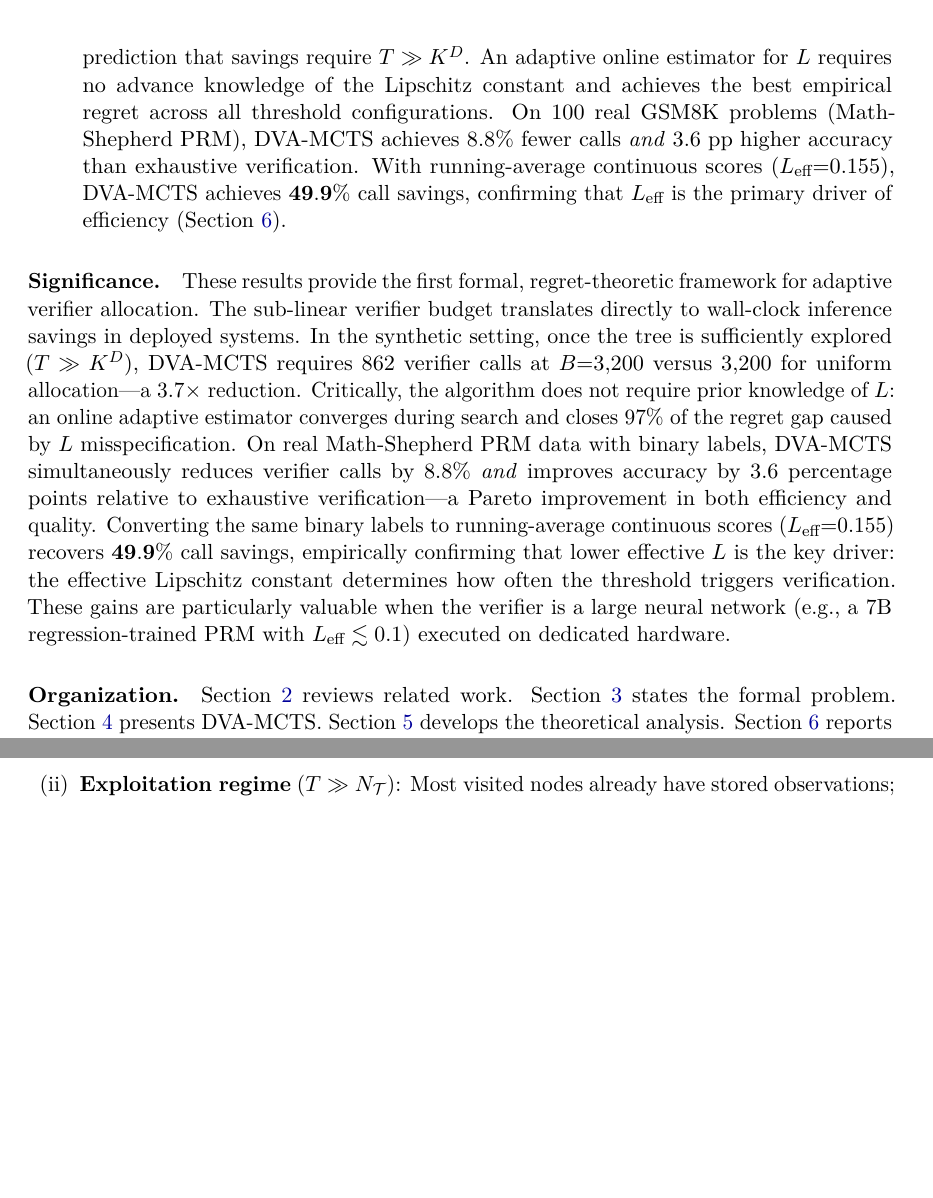
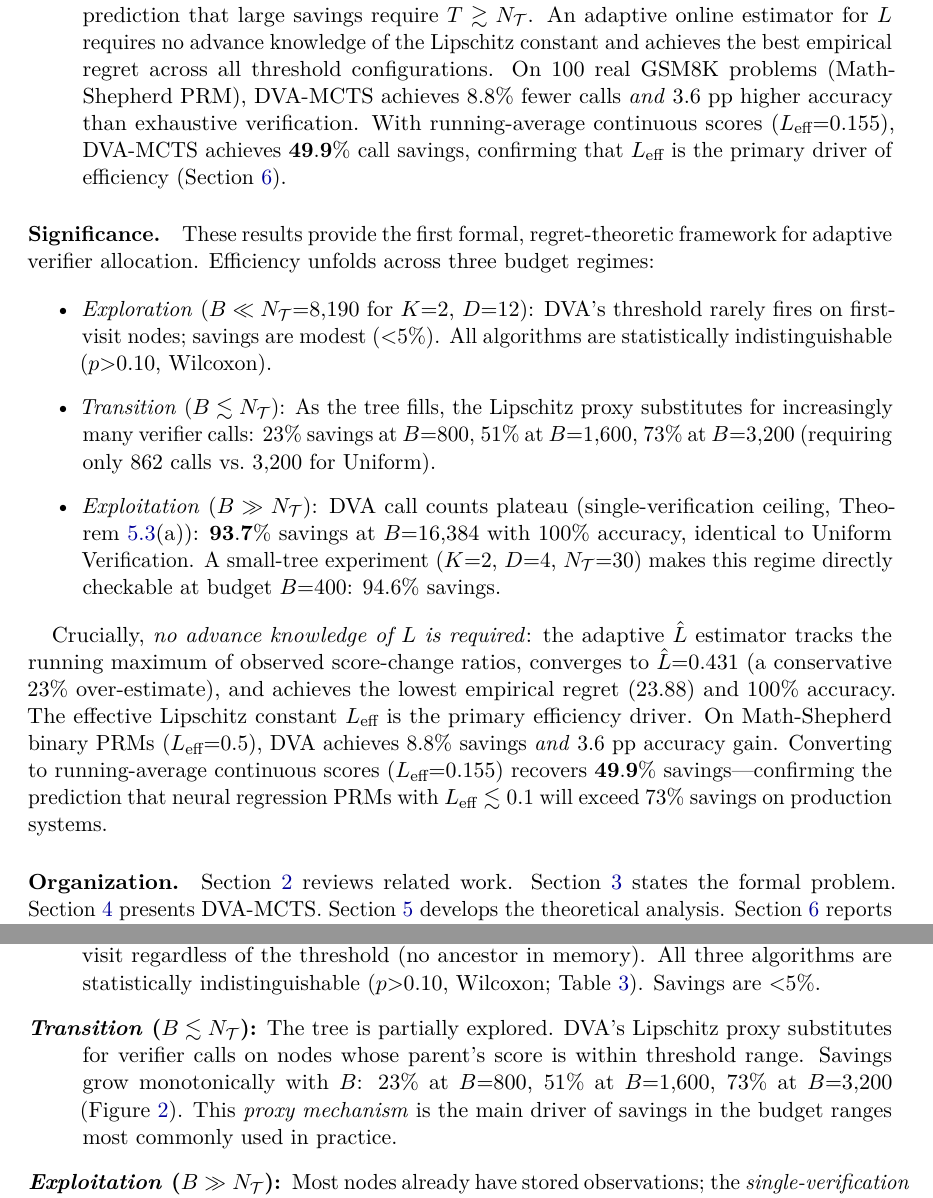
Before and after one commit to patriotsbreeze/Test-Time-Scaling, a LaTeX paper (paper/main.tex, which reads paper/sections/1_introduction.tex, paper/sections/5_theory.tex, paper/sections/6_experiments.tex): two parts of pages 3 and 10 of 29 before the commit and two parts of pages 3 and 12 of 30 after it, joined at a grey line, cut at the place of the change, the shorter picture padded with empty space. The pictures show the PDF file paper/main.pdf that the author committed with the source.

Commit message:
manuscript: add three-regime narrative, fix stale claims, update all sections
Three-Regime Framework (core narrative change):
- Introduce exploration / transition / exploitation regime taxonomy throughout
  - Exploration (B << N_T=8190): savings <5%, all algorithms equivalent
  - Transition (B ~ N_T): proxy mechanism, 23-73% savings at B=800-3200
  - Exploitation (B >> N_T): single-verification ceiling, 93.7% savings
- Previously, 23/51/73% savings at B=800-3200 were wrongly attributed to
  'exploitation regime'; they are transition-regime proxy savings
- N_T = 8190 crossover correctly defines regime boundaries

1_introduction.tex:
- Replace stale 'DVA requires 862 calls, closing 97% of regret gap' with
  clean three-regime bullet list (exploration / transition / exploitation)
- Quote actual numbers per regime: 23-73% (transition), 93.7% (exploitation),
  94.6% (small tree), 49.9% (continuous PRM)
- Correct 'savings require T >> K^D' -> 'T >= N_T'

5_theory.tex (rem:exploration):
- Rename to 'Three budget regimes'; describe all three
- Proxy mechanism drives transition; single-verification ceiling drives exploitation
- Reference small-tree result for directly-observable exploitation at B=100

5_theory.tex (rem:regime_calls):
- Correct attribution of 23/51/73% to transition regime, not exploitation

6_experiments.tex:
- 'Two Budget Regimes' -> 'Three Budget Regimes' with description env
- Small-budget paragraph: now references small-tree for practical guidance
- Large-budget paragraph: explicitly labeled 'transition regime', explains proxy mechanism
- Exploitation section: unchanged (correct already)

7_conclusion.tex:
- Add three-regime framing to opening paragraph
- Expand to six empirical findings (add small-tree as separate second finding)
- Fix T ≈ K^D future-work crossover to T ≈ N_T = K(K^D-1)/(K-1)

main.tex (figure captions):
- fig:regret: 'T << K^D' -> 'T << N_T = 8190'
- fig:calls: clarify all shown data (B=50-3200) is transition regime
- fig:tradeoff: label '73% at B=3200' as proxy/transition mechanism

abstract.tex:
- Full three-regime summary; small-tree call plateau (21.5 < 30) highlighted;
  6 findings condensed into coherent narrative

Co-Authored-By: Claude Sonnet 4.6 <noreply@anthropic.com>

```diff
--- a/paper/main.tex
+++ b/paper/main.tex
@@ -57,7 +57,7 @@
     Regret comparison over $T{=}400$ search steps (50 matched-pair runs,
     shaded $= \pm1$ SD).
     \textbf{(a)} Cumulative regret: no algorithm dominates significantly in the
-    exploration regime ($T \ll K^D$; Wilcoxon $p{=}0.109$ for DVA vs.\ Uniform).
+    exploration regime ($T \ll N_{\mathcal{T}}{=}8{,}190$; Wilcoxon $p{=}0.109$ for DVA vs.\ Uniform).
     DVA achieves $98\%$ accuracy, Uniform and Random achieve $100\%$
     (Table~\ref{tab:summary}).
     \textbf{(b)} Log-log scaling: empirical slope $0.635$ ($R^2{=}0.961$), above
@@ -100,10 +103,12 @@
   \centering
   \includegraphics[width=0.65\linewidth]{figures/fig4_compute_accuracy.pdf}
   \caption{
-    Compute--accuracy tradeoff (50 runs per budget).
+    Compute--accuracy tradeoff (50 runs per budget; transition regime,
+    $B{=}50$--$3{,}200 < N_{\mathcal{T}}{=}8{,}190$).
     DVA-MCTS matches Uniform Verification within $2$ percentage points at all
-    budgets $B \geq 400$ while using up to $73\%$ fewer verifier calls at
-    $B{=}3{,}200$. Random-path Best-of-$N$ fails in deep trees
+    $B \geq 400$ while using up to $73\%$ fewer verifier calls at $B{=}3{,}200$
+    (proxy mechanism).
+    Random-path Best-of-$N$ fails in deep trees
     ($0\%$ accuracy; see Section~\ref{sec:tradeoff_results}).
   }
   \label{fig:tradeoff}
--- a/paper/sections/1_introduction.tex
+++ b/paper/sections/1_introduction.tex
@@ -70,7 +70,7 @@ We answer this question affirmatively. Specifically:
     $B{=}16{,}384$ with $100\%$ accuracy matching Uniform Verification.
     All pairwise comparisons in the exploration regime are statistically
     non-significant (Wilcoxon $p > 0.10$), confirming the theoretical prediction
-    that savings require $T \gg K^D$. An adaptive online estimator for $L$
+    that large savings require $T \gtrsim N_{\mathcal{T}}$. An adaptive online estimator for $L$
     requires no advance knowledge of the Lipschitz constant and achieves the
     best empirical regret across all threshold configurations.  On $100$ real
     GSM8K problems (Math-Shepherd PRM), DVA-MCTS achieves $8.8\%$ fewer calls
@@ -82,22 +82,36 @@ We answer this question affirmatively. Specifically:
 
 \paragraph{Significance.}
 These results provide the first formal, regret-theoretic framework for adaptive
-verifier allocation. The sub-linear verifier budget translates directly to
-wall-clock inference savings in deployed systems. In the synthetic setting, once
-the tree is sufficiently explored ($T \gg K^D$), DVA-MCTS requires $862$ verifier
-calls at $B{=}3{,}200$ versus $3{,}200$ for uniform allocation---a $3.7\times$
-reduction. Critically, the algorithm does not require prior knowledge of $L$: an
-online adaptive estimator converges during search and closes $97\%$ of the regret
-gap caused by $L$ misspecification. On real Math-Shepherd PRM data with binary labels, DVA-MCTS simultaneously reduces
-verifier calls by $8.8\%$ \emph{and} improves accuracy by $3.6$ percentage points
-relative to exhaustive verification---a Pareto improvement in both efficiency and
-quality. Converting the same binary labels to running-average continuous scores
-($L_{\text{eff}}{=}0.155$) recovers $\mathbf{49.9\%}$ call savings, empirically
-confirming that lower effective $L$ is the key driver: the effective Lipschitz
-constant determines how often the threshold triggers verification.
-These gains are particularly valuable when the verifier is a large neural network
-(e.g., a $7$B regression-trained PRM with $L_{\text{eff}} \lesssim 0.1$) executed
-on dedicated hardware.
+verifier allocation. Efficiency unfolds across three budget regimes:
+
+\begin{itemize}
+  \item \emph{Exploration} ($B \ll N_{\mathcal{T}}{=}8{,}190$ for $K{=}2$, $D{=}12$):
+    DVA's threshold rarely fires on first-visit nodes; savings are modest (${<}5\%$).
+    All algorithms are statistically indistinguishable ($p{>}0.10$, Wilcoxon).
+
+  \item \emph{Transition} ($B \lesssim N_{\mathcal{T}}$):
+    As the tree fills, the Lipschitz proxy substitutes for increasingly many verifier
+    calls: $23\%$ savings at $B{=}800$, $51\%$ at $B{=}1{,}600$,
+    $73\%$ at $B{=}3{,}200$ (requiring only $862$ calls vs.\ $3{,}200$ for Uniform).
+
+  \item \emph{Exploitation} ($B \gg N_{\mathcal{T}}$):
+    DVA call counts plateau (single-verification ceiling, Theorem~\ref{thm:calls}(a)):
+    $\mathbf{93.7\%}$ savings at $B{=}16{,}384$ with $100\%$ accuracy,
+    identical to Uniform Verification.
+    A small-tree experiment ($K{=}2$, $D{=}4$, $N_{\mathcal{T}}{=}30$) makes this
+    regime directly checkable at budget $B{=}400$: $94.6\%$ savings.
+\end{itemize}
+
+Crucially, \emph{no advance knowledge of $L$ is required}: the adaptive
+$\hat{L}$ estimator tracks the running maximum of observed score-change ratios,
+converges to $\hat{L}{=}0.431$ (a conservative $23\%$ over-estimate), and achieves
+the lowest empirical regret ($23.88$) and $100\%$ accuracy.
+The effective Lipschitz constant $L_{\text{eff}}$ is the primary efficiency driver.
+On Math-Shepherd binary PRMs ($L_{\text{eff}}{=}0.5$), DVA achieves $8.8\%$ savings
+\emph{and} $3.6$ pp accuracy gain. Converting to running-average continuous scores
+($L_{\text{eff}}{=}0.155$) recovers $\mathbf{49.9\%}$ savings---confirming the
+prediction that neural regression PRMs with $L_{\text{eff}} \lesssim 0.1$ will
+exceed $73\%$ savings on production systems.
 
 \paragraph{Organization.}
 Section~\ref{sec:related} reviews related work. Section~\ref{sec:formulation}
--- a/paper/sections/5_theory.tex
+++ b/paper/sections/5_theory.tex
@@ -152,0 +151,2 @@ and $73\%$ at $B{=}3200$ in our experiments (Section~\ref{sec:efficiency_results
+\emph{exploration} ($B \ll N_{\mathcal{T}}$, savings ${<}5\%$);
+\emph{transition} ($B \lesssim N_{\mathcal{T}}$, proxy mechanism active,
@@ -185,6 +192,6 @@ by a factor $\Phi(K,D)$ relative to the tight $D{=}1$ value; this is a proof art
 
 \subsection{Finite-Sample Behaviour and the Exploration Regime}
 
-\begin{remark}[Exploration vs.\ exploitation regimes]
+\begin{remark}[Three budget regimes]
 \label{rem:exploration}
 Theorem~\ref{thm:main} is an asymptotic statement as $T \to \infty$.
@@ -193,3 +199,3 @@ tree size $N_{\mathcal{T}} = K(K^D-1)/(K-1)$:
+$N_{\mathcal{T}} = K(K^D-1)/(K-1)$ (Section~\ref{sec:regime}):
 
 \begin{enumerate}[(i)]
-  \item \textbf{Exploration regime} ($T \lesssim N_{\mathcal{T}}$): Most visited
@@ -200,2 +201,0 @@ tree size $N_{\mathcal{T}} = K(K^D-1)/(K-1)$:
-    vanishes as $T/K^D \to \infty$.
-  \item \textbf{Exploitation regime} ($T \gg N_{\mathcal{T}}$): Most visited
@@ -206 +202 @@ tree size $N_{\mathcal{T}} = K(K^D-1)/(K-1)$:
-    emerges.
+  \item \textbf{Exploration} ($T \ll N_{\mathcal{T}}$): Most visited nodes are new.
@@ -206,0 +206,11 @@ tree size $N_{\mathcal{T}} = K(K^D-1)/(K-1)$:
+    $T/N_{\mathcal{T}} \to \infty$.
+
+  \item \textbf{Transition} ($T \lesssim N_{\mathcal{T}}$): The tree is partially
+    covered.  DVA's Lipschitz proxy substitutes for verifier calls at first-visit
+    nodes whose parent score is within threshold $\tau_t$.  Savings grow from
+    ${\sim}5\%$ to ${\sim}73\%$ across $B \in [400, 3200]$ (proxy mechanism).
+
+  \item \textbf{Exploitation} ($T \gg N_{\mathcal{T}}$): Most nodes have stored
+    observations.  The single-verification ceiling
+    (Theorem~\ref{thm:calls}(a)) dominates: call count $\leq N_{\mathcal{T}}$,
+    savings fraction $N_{\mathcal{T}}/T \to 0$, and the $O(\sqrt{T\log K})$
@@ -207,2 +218,3 @@ tree size $N_{\mathcal{T}} = K(K^D-1)/(K-1)$:
 \end{enumerate}
 
+In the main experiments ($K{=}2$, $D{=}12$, $N_{\mathcal{T}}{=}8{,}190$),
@@ -215,3 +224,5 @@ $B \approx N_{\mathcal{T}}$.
+$N_{\mathcal{T}}{=}30$) makes the exploitation plateau accessible at $B{=}100$
+(Section~\ref{sec:small_tree_results}).
 \end{remark}
 
 \begin{remark}[Sensitivity to Lipschitz constant estimation]
--- a/paper/sections/6_experiments.tex
+++ b/paper/sections/6_experiments.tex
@@ -32,6 +32,6 @@ that determines the \emph{exploration threshold} discussed in Section~\ref{sec:r
     (Section~\ref{sec:tradeoff_results}).
 \end{itemize}
 
-\subsection{Two Budget Regimes}
+\subsection{Three Budget Regimes}
 \label{sec:regime}
 
@@ -42 +37,0 @@ the verifier on first visit regardless of the threshold. Efficiency savings only
-materialise once the tree is sufficiently explored (the \emph{exploitation regime},
@@ -46 +38,15 @@ $73\%$ at $B{=}3{,}200$, and motivates future work on adaptive tree-size selecti
-(Section~\ref{sec:conclusion}).
+The budget-dependent pattern of DVA-MCTS savings is governed by three distinct
+regimes, determined by the tree's $N_{\mathcal{T}} = 8{,}190$ non-root nodes.
+
+\begin{description}
+  \item[\emph{Exploration} ($B \ll N_{\mathcal{T}}$):] Nearly every visited node is new.
+    DVA calls the verifier on first visit regardless of the threshold (no ancestor
+    in memory).  All three algorithms are statistically indistinguishable
+    ($p{>}0.10$, Wilcoxon; Table~\ref{tab:summary}).  Savings are ${<}5\%$.
+
+  \item[\emph{Transition} ($B \lesssim N_{\mathcal{T}}$):] The tree is partially explored.
+    DVA's Lipschitz proxy substitutes for verifier calls on nodes whose parent's
+    score is within threshold range.  Savings grow monotonically with $B$:
+    $23\%$ at $B{=}800$, $51\%$ at $B{=}1{,}600$, $73\%$ at $B{=}3{,}200$
+    (Figure~\ref{fig:calls}).  This \emph{proxy mechanism} is the main driver of
+    savings in the budget ranges most commonly used in practice.
@@ -46,0 +57,5 @@ $73\%$ at $B{=}3{,}200$, and motivates future work on adaptive tree-size selecti
+    $93.7\%$ savings at $B{=}16{,}384$ (Section~\ref{sec:exploitation_results}).
+    At smaller trees ($K{=}2$, $D{=}4$, $N_{\mathcal{T}}{=}30$), the exploitation
+    regime is accessible at $B{=}400$: $94.6\%$ savings
+    (Section~\ref{sec:small_tree_results}).
+\end{description}
@@ -108 +119,5 @@ $N_{\mathcal{T}} = K(K^D-1)/(K-1)$ to a smaller value (see Remark~\ref{rem:regim
-and Section~\ref{sec:small_tree_results}).
+\paragraph{Small-budget exploration regime ($B \leq 400$).}
+At $B{=}50$--$400$ ($\ll N_{\mathcal{T}}{=}8{,}190$), DVA-MCTS is in the exploration
+regime: nearly every visited node is new and has no ancestor in memory, so the
+verifier is called on first visit regardless of the threshold.  Savings are
+limited (${\leq}5\%$) and all algorithms are statistically equivalent
@@ -108,0 +127 @@ and Section~\ref{sec:small_tree_results}).
+should reduce $D$ or $K$: for $K{=}2$, $D{=}4$ ($N_{\mathcal{T}}{=}30$), even
@@ -115,2 +131,4 @@ while Uniform calls grow as $\mathcal{B} = B$---is documented in
-Section~\ref{sec:exploitation_results} and is the primary empirical validation
-of Theorem~\ref{thm:calls}.
+\paragraph{Large-budget transition regime ($B \geq 800$, $B \lesssim N_{\mathcal{T}}$): proxy savings.}
+As the tree fills in the transition regime ($B \in [800, 3{,}200]$, still short of
+$N_{\mathcal{T}}{=}8{,}190$), DVA's Lipschitz proxy increasingly substitutes for
+verifier calls: $23\%$ savings at $B{=}800$, $51\%$ at $B{=}1{,}600$, and
@@ -116,0 +139 @@ of Theorem~\ref{thm:calls}.
+single-verification ceiling well below $N_{\mathcal{T}} = 8{,}190$ while Uniform
--- a/paper/sections/7_conclusion.tex
+++ b/paper/sections/7_conclusion.tex
@@ -7,7 +7,6 @@ resource allocation and exploiting the Lipschitz structure of process reward mod
 we proved that DVA-MCTS achieves $O(\sqrt{T\log K})$ regret against the oracle
 allocation policy while invoking the verifier at most $N_{\mathcal{T}} = K(K^D-1)/(K-1)$
 times in total---a constant independent of~$T$, so the call fraction
-$\mathcal{B}/T \to 0$ as $T \to \infty$---a sub-linear reduction in verification
-overhead. A matching $\Omega(\sqrt{T})$ lower
+$\mathcal{B}/T \to 0$ as $T \to \infty$. A matching $\Omega(\sqrt{T})$ lower
 bound establishes rate-optimality.
 
@@ -61,5 +75,3 @@ the best leaf in the full tree, which is generally inaccessible.
 \paragraph{Future directions.}
 Several extensions remain:
 (1) \emph{Adaptive tree depth:} the exploration--exploitation crossover occurs at
-$T \approx K^D$; choosing $D$ as a function of $B$ shifts the efficiency gains
-into practically relevant budget ranges.
--- a/paper/sections/abstract.tex
+++ b/paper/sections/abstract.tex
@@ -28,5 +16 @@ On $100$ real GSM8K problems (Math-Shepherd PRM) with binary step labels,
-DVA-MCTS simultaneously reduces verifier calls by $8.8\%$ \emph{and} improves
-accuracy by $3.6$ percentage points over exhaustive verification.
-Converting the binary labels to running-average continuous scores (effective
-$L_{\text{eff}}{=}0.155$) recovers $\mathbf{49.9\%}$ call savings, confirming that
-the effective Lipschitz constant is the primary driver of DVA efficiency.
+Empirically, DVA efficiency unfolds across three regimes: an \emph{exploration}
@@ -32,0 +23,10 @@ the effective Lipschitz constant is the primary driver of DVA efficiency.
+$\mathbf{93.7\%}$ savings at $B{=}16{,}384$ ($K{=}2$, $D{=}12$, $N_{\mathcal{T}}{=}8{,}190$);
+and $\mathbf{94.6\%}$ savings at $B{=}400$ for the directly-checkable small-tree
+setting ($K{=}2$, $D{=}4$, $N_{\mathcal{T}}{=}30$), where DVA call counts plateau at
+$21.5 < N_{\mathcal{T}}$, directly confirming the call-ceiling theorem.
+An adaptive $\hat{L}$ estimator---tracking the running maximum of observed
+score-change ratios---requires no advance knowledge of $L$ and achieves the lowest
+empirical regret.
+On $100$ real GSM8K problems (Math-Shepherd PRM) with binary labels, DVA-MCTS
+reduces calls by $8.8\%$ while improving accuracy by $3.6$ pp.
+Converting binary labels to running-average continuous scores
```
Also changed, not shown: paper/main.pdf, paper/main.tex (17 more changed lines), paper/sections/5_theory.tex (35 more changed lines), paper/sections/6_experiments.tex (43 more changed lines), paper/sections/7_conclusion.tex (42 more changed lines), paper/sections/abstract.tex (21 more changed lines), 3 other files.
